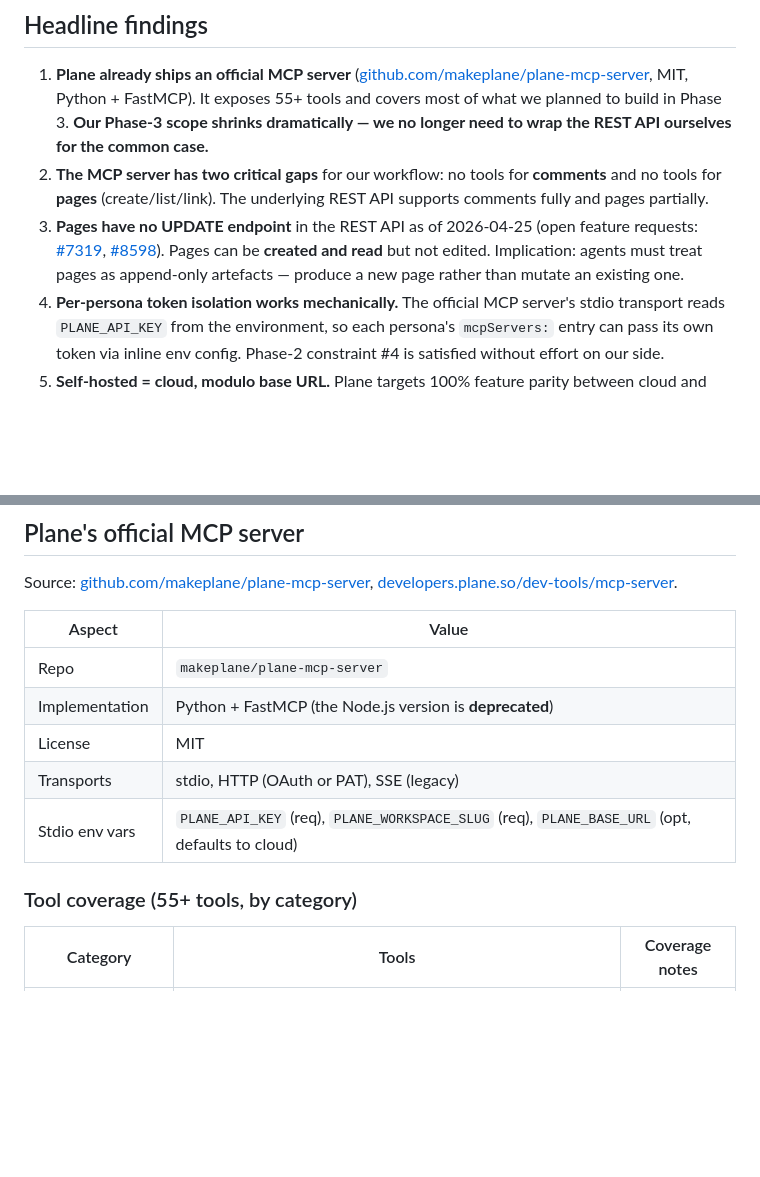
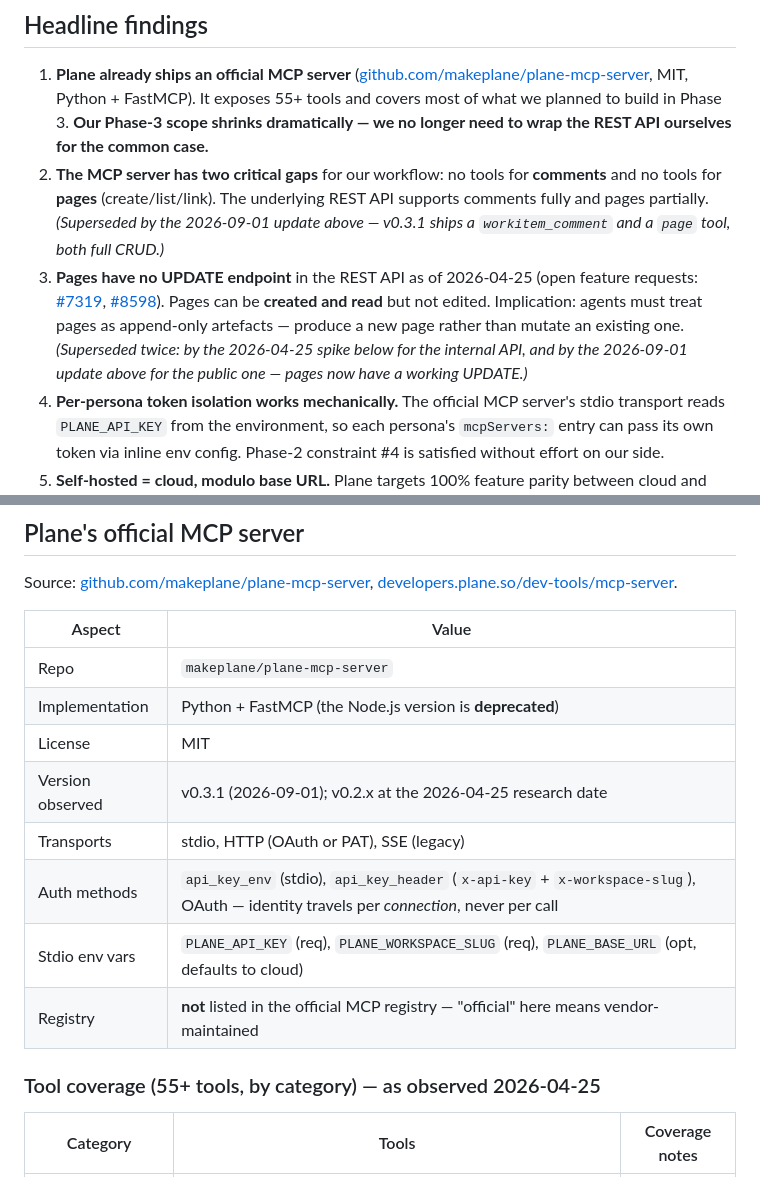
Before and after one commit to masroorahmd/trail-aiac, a Markdown page: doc/PLANE_API.md, 2 parts joined by grey strips. Drawn GitHub-style; blank space fills up the shorter version.

```diff
--- a/doc/PLANE_API.md
+++ b/doc/PLANE_API.md
@@ -75,13 +100,17 @@
 2. **The MCP server has two critical gaps** for our workflow: no tools
    for **comments** and no tools for **pages** (create/list/link). The
    underlying REST API supports comments fully and pages partially.
+   *(Superseded by the 2026-09-01 update above — v0.3.1 ships a
+   `workitem_comment` and a `page` tool, both full CRUD.)*
 3. **Pages have no UPDATE endpoint** in the REST API as of 2026-04-25
    (open feature requests:
    [#7319](https://github.com/makeplane/plane/issues/7319),
    [#8598](https://github.com/makeplane/plane/issues/8598)). Pages can
    be **created and read** but not edited. Implication: agents must
    treat pages as append-only artefacts — produce a new page rather
-   than mutate an existing one.
+   than mutate an existing one. *(Superseded twice: by the 2026-04-25
+   spike below for the internal API, and by the 2026-09-01 update above
+   for the public one — pages now have a working UPDATE.)*
 4. **Per-persona token isolation works mechanically.** The official
    MCP server's stdio transport reads `PLANE_API_KEY` from the
    environment, so each persona's `mcpServers:` entry can pass its own
@@ -168,10 +197,13 @@ Source: [github.com/makeplane/plane-mcp-server](https://github.com/makeplane/pla
 | Repo | `makeplane/plane-mcp-server` |
 | Implementation | Python + FastMCP (the Node.js version is **deprecated**) |
 | License | MIT |
+| Version observed | v0.3.1 (2026-09-01); v0.2.x at the 2026-04-25 research date |
 | Transports | stdio, HTTP (OAuth or PAT), SSE (legacy) |
+| Auth methods | `api_key_env` (stdio), `api_key_header` (`x-api-key` + `x-workspace-slug`), OAuth — identity travels per *connection*, never per call |
 | Stdio env vars | `PLANE_API_KEY` (req), `PLANE_WORKSPACE_SLUG` (req), `PLANE_BASE_URL` (opt, defaults to cloud) |
+| Registry | **not** listed in the official MCP registry — "official" here means vendor-maintained |
 
-### Tool coverage (55+ tools, by category)
+### Tool coverage (55+ tools, by category) — as observed 2026-04-25
 
 | Category | Tools | Coverage notes |
 |---|---|---|
```
Also changed, not shown: other parts of doc/PLANE_API.md (+52 -3 lines).
